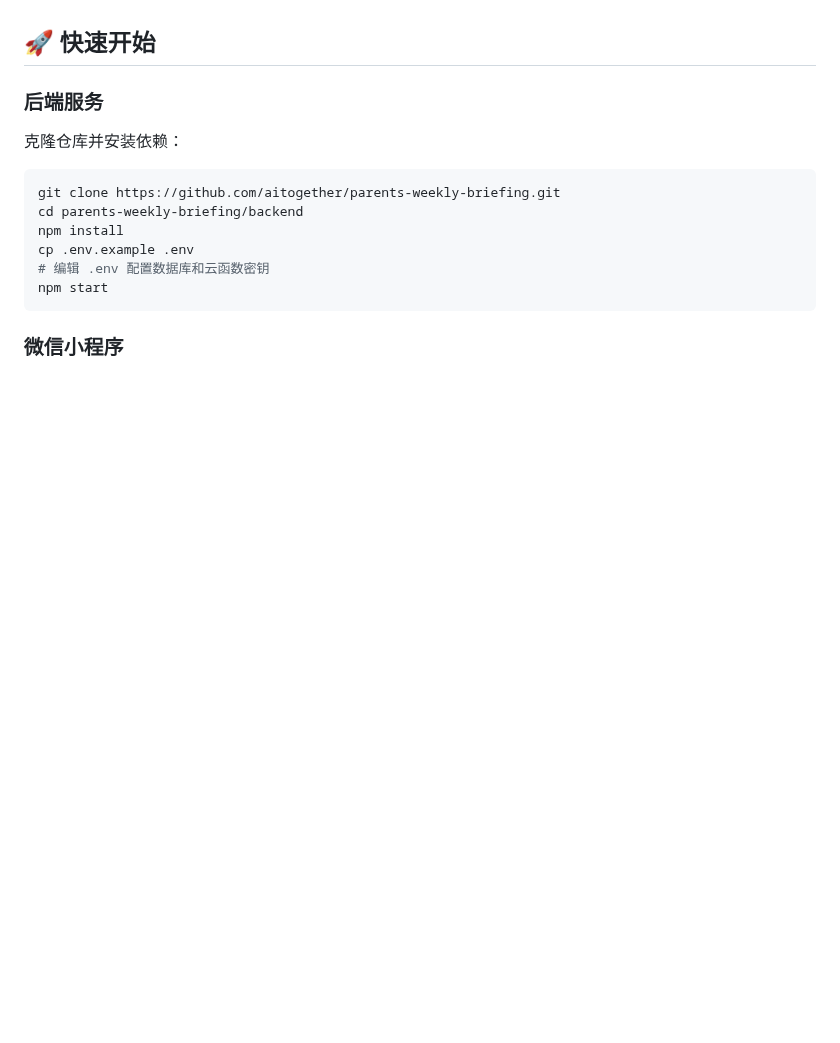
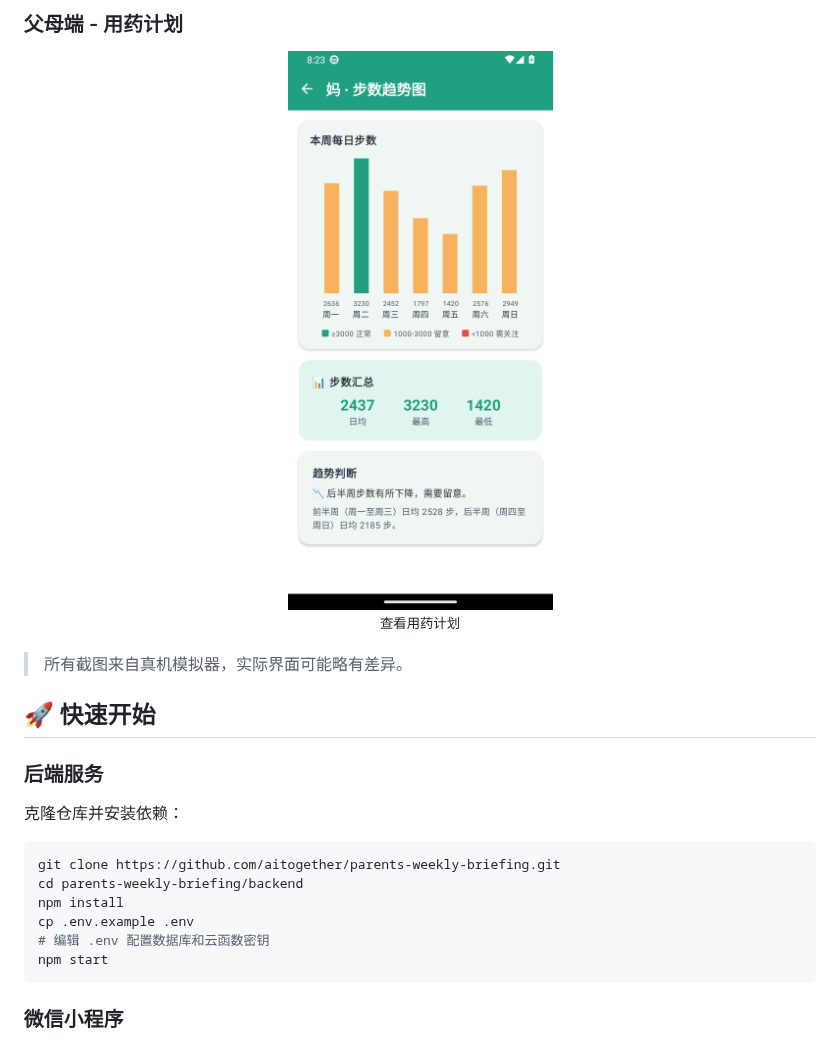
Before and after one commit to aitogether/parents-weekly-briefing, a Markdown page: README.md, the part around one of its changes. Drawn GitHub-style; blank space fills up the shorter version.

```diff
--- a/README.md
+++ b/README.md
@@ -233,3 +263,15 @@ parents-weekly-briefing/
+</div>
+
+### 父母端 - 用药计划
+<p align="center">
+  <img src="docs/images/screenshots/08-medication-plan.png" alt="查看用药计划" width="400"/>
+  <br>
+  <small>查看用药计划</small>
+</p>
+
+> 所有截图来自真机模拟器，实际界面可能略有差异。
+
+
 ## 🚀 快速开始
 
 ### 后端服务
```
Also changed, not shown: other parts of README.md (+30 -0 lines).
